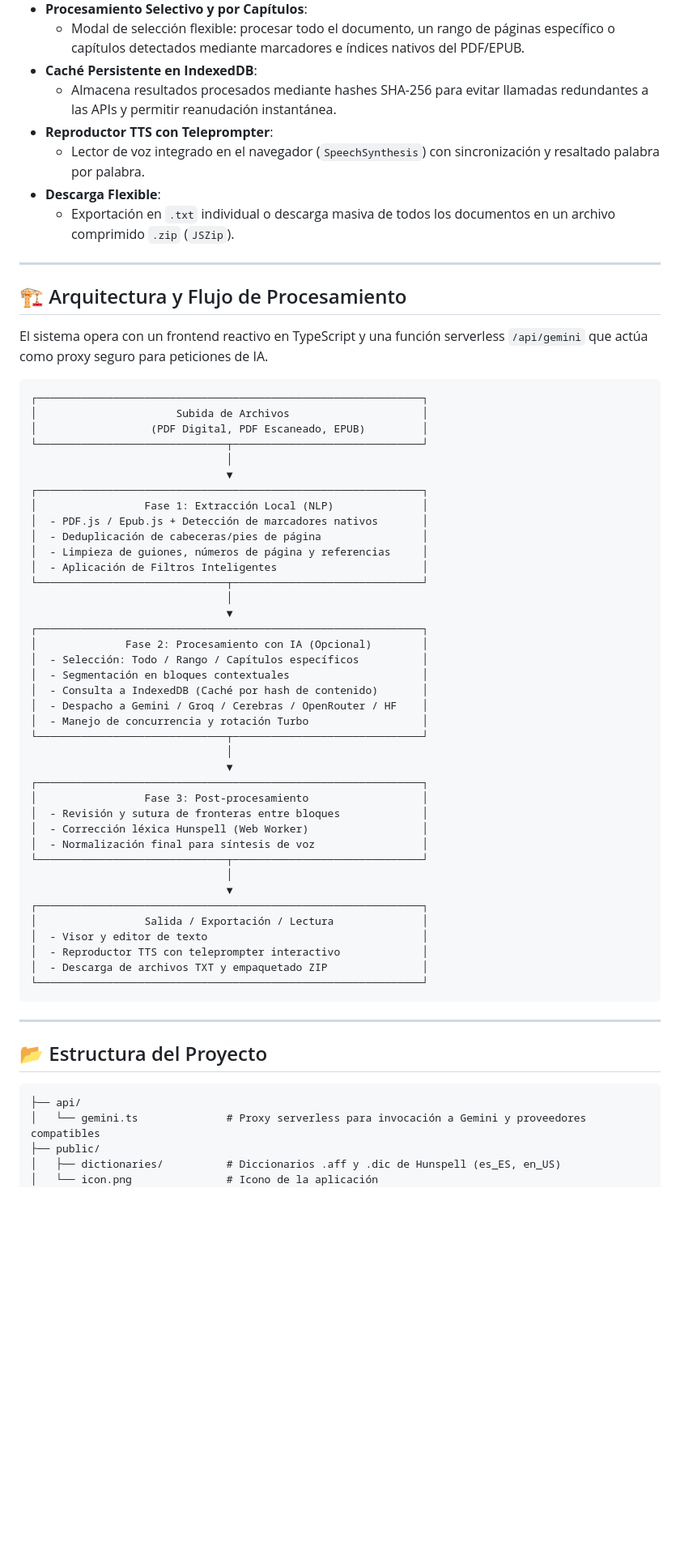
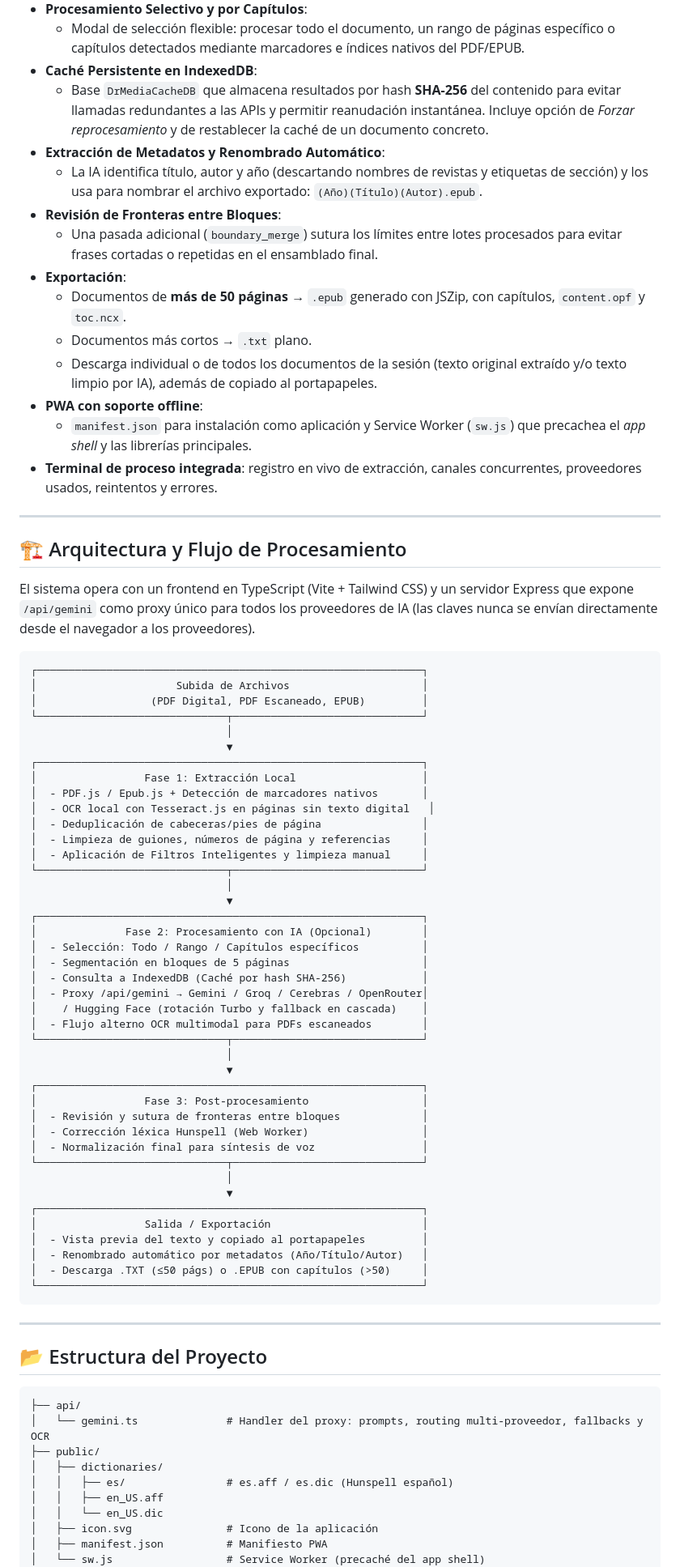
Before and after one commit to simonmedinapsiquiatra-bot/PDF-to-text-for-voice, a Markdown page: README.md, the part around one of its changes. Shown at 81% size. Drawn GitHub-style; blank space fills up the shorter version.

````diff
--- a/README.md
+++ b/README.md
@@ -30,17 +35,24 @@ Combina extracción y normalización local en el navegador (NLP), Web Workers pa
 * **Procesamiento Selectivo y por Capítulos**:
   * Modal de selección flexible: procesar todo el documento, un rango de páginas específico o capítulos detectados mediante marcadores e índices nativos del PDF/EPUB.
 * **Caché Persistente en IndexedDB**:
-  * Almacena resultados procesados mediante hashes SHA-256 para evitar llamadas redundantes a las APIs y permitir reanudación instantánea.
-* **Reproductor TTS con Teleprompter**:
-  * Lector de voz integrado en el navegador (`SpeechSynthesis`) con sincronización y resaltado palabra por palabra.
-* **Descarga Flexible**:
-  * Exportación en `.txt` individual o descarga masiva de todos los documentos en un archivo comprimido `.zip` (`JSZip`).
+  * Base `DrMediaCacheDB` que almacena resultados por hash **SHA-256** del contenido para evitar llamadas redundantes a las APIs y permitir reanudación instantánea. Incluye opción de *Forzar reprocesamiento* y de restablecer la caché de un documento concreto.
+* **Extracción de Metadatos y Renombrado Automático**:
+  * La IA identifica título, autor y año (descartando nombres de revistas y etiquetas de sección) y los usa para nombrar el archivo exportado: `(Año)(Título)(Autor).epub`.
+* **Revisión de Fronteras entre Bloques**:
+  * Una pasada adicional (`boundary_merge`) sutura los límites entre lotes procesados para evitar frases cortadas o repetidas en el ensamblado final.
+* **Exportación**:
+  * Documentos de **más de 50 páginas** → `.epub` generado con JSZip, con capítulos, `content.opf` y `toc.ncx`.
+  * Documentos más cortos → `.txt` plano.
+  * Descarga individual o de todos los documentos de la sesión (texto original extraído y/o texto limpio por IA), además de copiado al portapapeles.
+* **PWA con soporte offline**:
+  * `manifest.json` para instalación como aplicación y Service Worker (`sw.js`) que precachea el *app shell* y las librerías principales.
+* **Terminal de proceso integrada**: registro en vivo de extracción, canales concurrentes, proveedores usados, reintentos y errores.
 
 ---
 
 ## 🏗️ Arquitectura y Flujo de Procesamiento
 
-El sistema opera con un frontend reactivo en TypeScript y una función serverless `/api/gemini` que actúa como proxy seguro para peticiones de IA.
+El sistema opera con un frontend en TypeScript (Vite + Tailwind CSS) y un servidor Express que expone `/api/gemini` como proxy único para todos los proveedores de IA (las claves nunca se envían directamente desde el navegador a los proveedores).
 
 ```
 ┌─────────────────────────────────────────────────────────────┐
@@ -50,21 +62,23 @@ El sistema opera con un frontend reactivo en TypeScript y una función serverles
                                │
                                ▼
 ┌─────────────────────────────────────────────────────────────┐
-│                 Fase 1: Extracción Local (NLP)              │
+│                 Fase 1: Extracción Local                    │
 │  - PDF.js / Epub.js + Detección de marcadores nativos       │
+│  - OCR local con Tesseract.js en páginas sin texto digital   │
 │  - Deduplicación de cabeceras/pies de página                │
 │  - Limpieza de guiones, números de página y referencias     │
-│  - Aplicación de Filtros Inteligentes                       │
+│  - Aplicación de Filtros Inteligentes y limpieza manual     │
 └──────────────────────────────┬──────────────────────────────┘
                                │
                                ▼
 ┌─────────────────────────────────────────────────────────────┐
 │              Fase 2: Procesamiento con IA (Opcional)        │
 │  - Selección: Todo / Rango / Capítulos específicos          │
-│  - Segmentación en bloques contextuales                     │
-│  - Consulta a IndexedDB (Caché por hash de contenido)       │
-│  - Despacho a Gemini / Groq / Cerebras / OpenRouter / HF    │
-│  - Manejo de concurrencia y rotación Turbo                  │
+│  - Segmentación en bloques de 5 páginas                     │
+│  - Consulta a IndexedDB (Caché por hash SHA-256)            │
+│  - Proxy /api/gemini → Gemini / Groq / Cerebras / OpenRouter│
+│    / Hugging Face (rotación Turbo y fallback en cascada)    │
+│  - Flujo alterno OCR multimodal para PDFs escaneados        │
 └──────────────────────────────┬──────────────────────────────┘
                                │
                                ▼
@@ -77,10 +91,10 @@ El sistema opera con un frontend reactivo en TypeScript y una función serverles
                                │
                                ▼
 ┌─────────────────────────────────────────────────────────────┐
-│                 Salida / Exportación / Lectura              │
-│  - Visor y editor de texto                                  │
-│  - Reproductor TTS con teleprompter interactivo             │
-│  - Descarga de archivos TXT y empaquetado ZIP               │
+│                 Salida / Exportación                        │
+│  - Vista previa del texto y copiado al portapapeles         │
+│  - Renombrado automático por metadatos (Año/Título/Autor)   │
+│  - Descarga .TXT (≤50 págs) o .EPUB con capítulos (>50)     │
 └─────────────────────────────────────────────────────────────┘
 ```
 
@@ -90,8 +104,13 @@ El sistema opera con un frontend reactivo en TypeScript y una función serverles
 
 ```text
 ├── api/
-│   └── gemini.ts              # Proxy serverless para invocación a Gemini y proveedores compatibles
+│   └── gemini.ts              # Handler del proxy: prompts, routing multi-proveedor, fallbacks y OCR
 ├── public/
-│   ├── dictionaries/          # Diccionarios .aff y .dic de Hunspell (es_ES, en_US)
-│   └── icon.png               # Icono de la aplicación
+│   ├── dictionaries/
+│   │   ├── es/                # es.aff / es.dic (Hunspell español)
+│   │   ├── en_US.aff
+│   │   └── en_US.dic
+│   ├── icon.svg               # Icono de la aplicación
+│   ├── manifest.json          # Manifiesto PWA
+│   └── sw.js                  # Service Worker (precaché del app shell)
 ├── src/
````
Also changed, not shown: other parts of README.md (+71 -35 lines).
